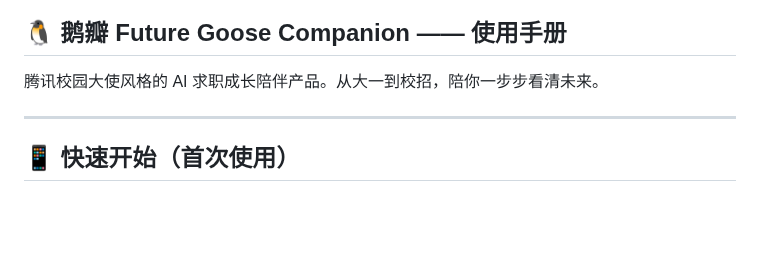
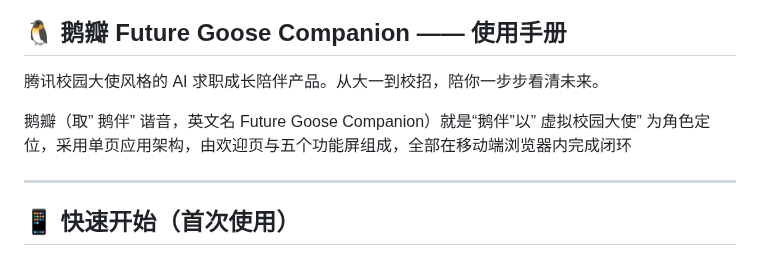
Before and after one commit to ZixinJiao0613/Future-Goose---AI-Companion-for-College-Students-Career-Growth, a Markdown page: README.md, the part around the change. GitHub-like rendering; blank space fills up the shorter version.

```diff
--- a/README.md
+++ b/README.md
@@ -1,6 +1,8 @@
 **🐧 鹅瓣 Future Goose Companion —— 使用手册**
 ---
 腾讯校园大使风格的 AI 求职成长陪伴产品。从大一到校招，陪你一步步看清未来。
+
+鹅瓣（取” 鹅伴” 谐音，英文名 Future Goose Companion）就是“鹅伴”以” 虚拟校园大使” 为角色定位，采用单页应用架构，由欢迎页与五个功能屏组成，全部在移动端浏览器内完成闭环
 
 ---
 
```
